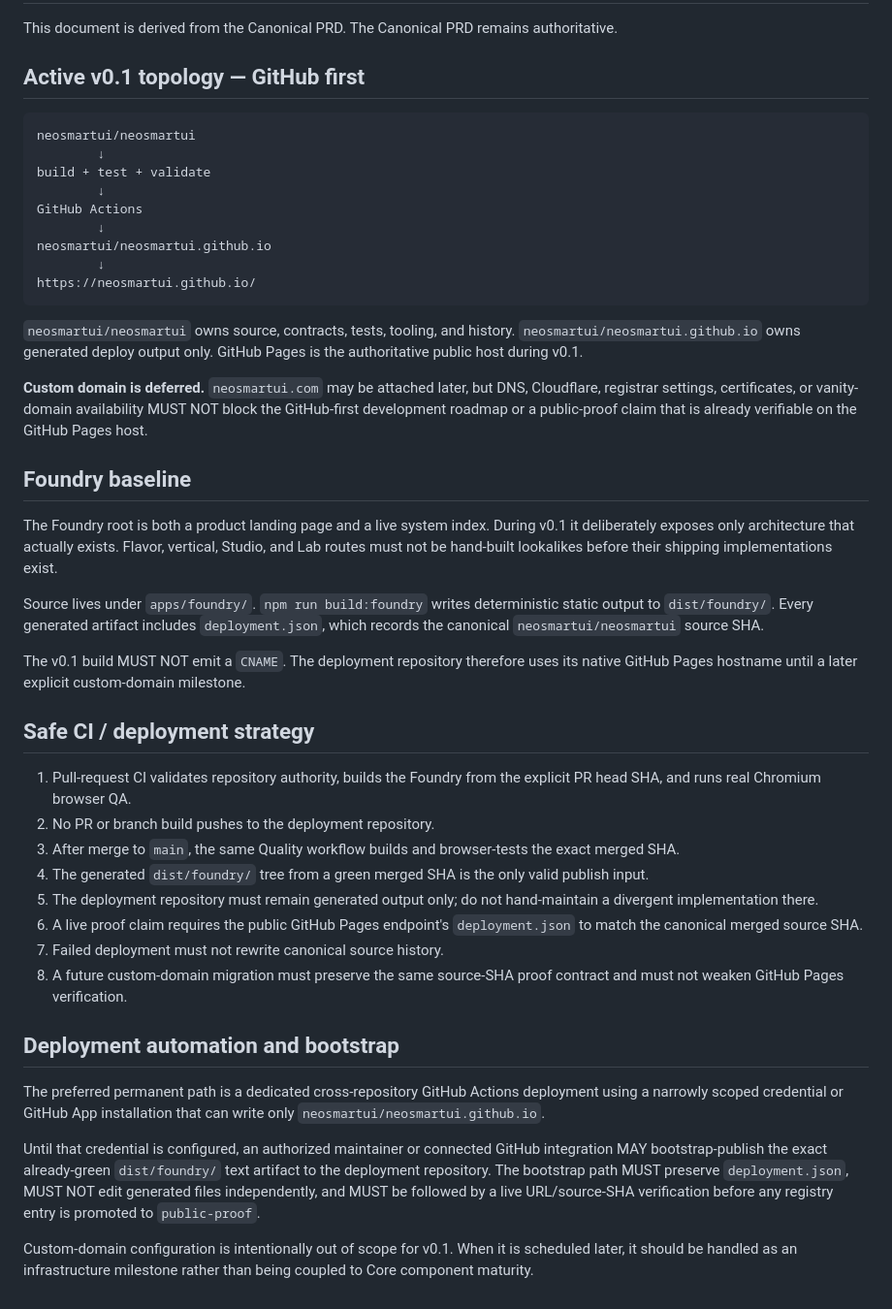
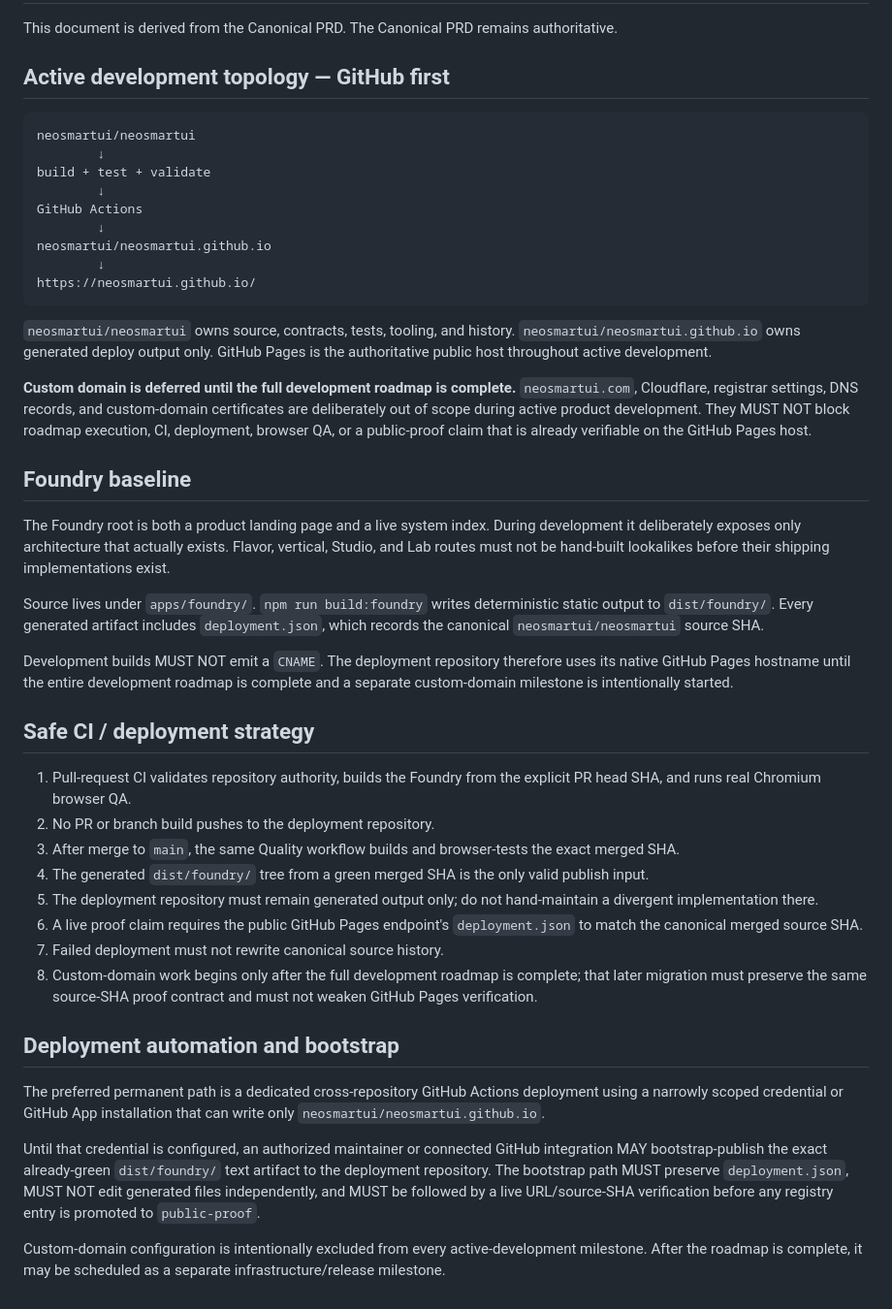
Before and after one commit to neosmartui/neosmartui, a Markdown page: docs/FOUNDRY-DEPLOYMENT.md, the part around the change. Shown at 97% size. Rendered like a GitHub page.

Commit message:
docs: defer custom domain until development completes

````diff
--- a/docs/FOUNDRY-DEPLOYMENT.md
+++ b/docs/FOUNDRY-DEPLOYMENT.md
@@ -2,7 +2,7 @@
 
 This document is derived from the Canonical PRD. The Canonical PRD remains authoritative.
 
-## Active v0.1 topology — GitHub first
+## Active development topology — GitHub first
 
 ```text
 neosmartui/neosmartui
@@ -16,17 +16,17 @@ neosmartui/neosmartui.github.io
 https://neosmartui.github.io/
 ```
 
-`neosmartui/neosmartui` owns source, contracts, tests, tooling, and history. `neosmartui/neosmartui.github.io` owns generated deploy output only. GitHub Pages is the authoritative public host during v0.1.
+`neosmartui/neosmartui` owns source, contracts, tests, tooling, and history. `neosmartui/neosmartui.github.io` owns generated deploy output only. GitHub Pages is the authoritative public host throughout active development.
 
-**Custom domain is deferred.** `neosmartui.com` may be attached later, but DNS, Cloudflare, registrar settings, certificates, or vanity-domain availability MUST NOT block the GitHub-first development roadmap or a public-proof claim that is already verifiable on the GitHub Pages host.
+**Custom domain is deferred until the full development roadmap is complete.** `neosmartui.com`, Cloudflare, registrar settings, DNS records, and custom-domain certificates are deliberately out of scope during active product development. They MUST NOT block roadmap execution, CI, deployment, browser QA, or a public-proof claim that is already verifiable on the GitHub Pages host.
 
 ## Foundry baseline
 
-The Foundry root is both a product landing page and a live system index. During v0.1 it deliberately exposes only architecture that actually exists. Flavor, vertical, Studio, and Lab routes must not be hand-built lookalikes before their shipping implementations exist.
+The Foundry root is both a product landing page and a live system index. During development it deliberately exposes only architecture that actually exists. Flavor, vertical, Studio, and Lab routes must not be hand-built lookalikes before their shipping implementations exist.
 
 Source lives under `apps/foundry/`. `npm run build:foundry` writes deterministic static output to `dist/foundry/`. Every generated artifact includes `deployment.json`, which records the canonical `neosmartui/neosmartui` source SHA.
 
-The v0.1 build MUST NOT emit a `CNAME`. The deployment repository therefore uses its native GitHub Pages hostname until a later explicit custom-domain milestone.
+Development builds MUST NOT emit a `CNAME`. The deployment repository therefore uses its native GitHub Pages hostname until the entire development roadmap is complete and a separate custom-domain milestone is intentionally started.
 
 ## Safe CI / deployment strategy
 
@@ -37,7 +37,7 @@ The v0.1 build MUST NOT emit a `CNAME`. The deployment repository therefore uses
 5. The deployment repository must remain generated output only; do not hand-maintain a divergent implementation there.
 6. A live proof claim requires the public GitHub Pages endpoint's `deployment.json` to match the canonical merged source SHA.
 7. Failed deployment must not rewrite canonical source history.
-8. A future custom-domain migration must preserve the same source-SHA proof contract and must not weaken GitHub Pages verification.
+8. Custom-domain work begins only after the full development roadmap is complete; that later migration must preserve the same source-SHA proof contract and must not weaken GitHub Pages verification.
 
 ## Deployment automation and bootstrap
 
@@ -45,4 +45,4 @@ The preferred permanent path is a dedicated cross-repository GitHub Actions depl
 
 Until that credential is configured, an authorized maintainer or connected GitHub integration MAY bootstrap-publish the exact already-green `dist/foundry/` text artifact to the deployment repository. The bootstrap path MUST preserve `deployment.json`, MUST NOT edit generated files independently, and MUST be followed by a live URL/source-SHA verification before any registry entry is promoted to `public-proof`.
 
-Custom-domain configuration is intentionally out of scope for v0.1. When it is scheduled later, it should be handled as an infrastructure milestone rather than being coupled to Core component maturity.
+Custom-domain configuration is intentionally excluded from every active-development milestone. After the roadmap is complete, it may be scheduled as a separate infrastructure/release milestone.
````
